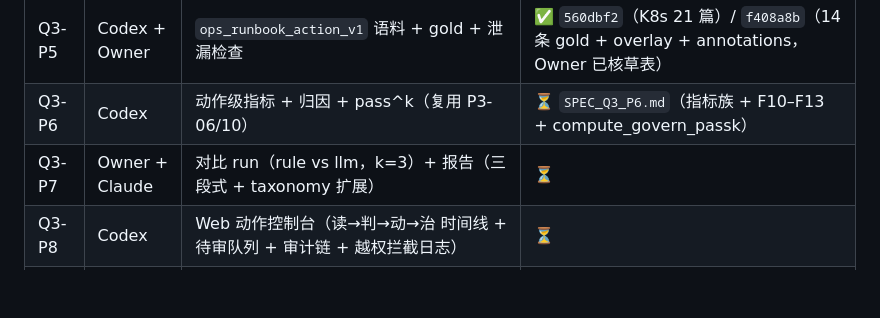
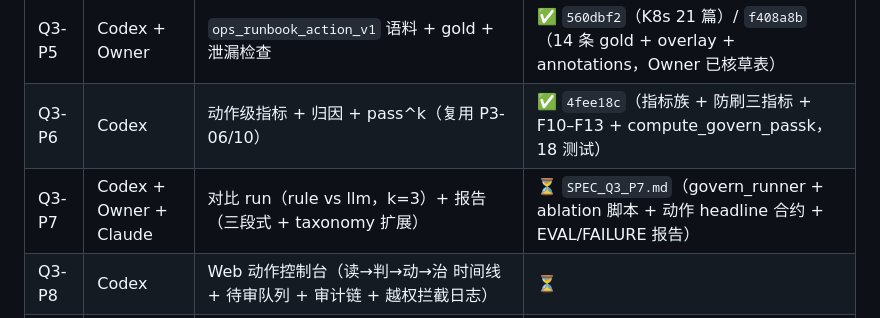
Before and after one commit to I-ivan-x/trust-rag-agent-enterprise-qa, a Markdown page: docs/ROADMAP.md, the part around the change. GitHub-like rendering; blank space fills up the shorter version.

```diff
--- a/docs/ROADMAP.md
+++ b/docs/ROADMAP.md
@@ -330,8 +330,8 @@ framework mapping 一页     —— 自研 orchestrator ↔ LangGraph 概念对
 | Q3-P3 | Codex | validator 动作层约束（白名单/风险层代码表/前置门/越权强制升级/预算/去重）+ 风险分级路由 + 人审 commit 流 | ✅ `b6bf6df` / `9dd53a0`（`SPEC_Q3_P3_P4.md` §1） |
 | Q3-P4 | Codex | 双控制器（rule / llm）治理动作选择（复用 P3-03/05 消融框架） | ✅ `b6bf6df`（同 SPEC §2，25 测试） |
 | Q3-P5 | Codex + Owner | `ops_runbook_action_v1` 语料 + gold + 泄漏检查 | ✅ `560dbf2`（K8s 21 篇）/ `f408a8b`（14 条 gold + overlay + annotations，Owner 已核草表） |
-| Q3-P6 | Codex | 动作级指标 + 归因 + pass^k（复用 P3-06/10） | ⏳ `SPEC_Q3_P6.md`（指标族 + F10–F13 + compute_govern_passk） |
-| Q3-P7 | Owner + Claude | 对比 run（rule vs llm，k=3）+ 报告（三段式 + taxonomy 扩展） | ⏳ |
+| Q3-P6 | Codex | 动作级指标 + 归因 + pass^k（复用 P3-06/10） | ✅ `4fee18c`（指标族 + 防刷三指标 + F10–F13 + compute_govern_passk，18 测试） |
+| Q3-P7 | Codex + Owner + Claude | 对比 run（rule vs llm，k=3）+ 报告（三段式 + taxonomy 扩展） | ⏳ `SPEC_Q3_P7.md`（govern_runner + ablation 脚本 + 动作 headline 合约 + EVAL/FAILURE 报告） |
 | Q3-P8 | Codex | Web 动作控制台（读→判→动→治 时间线 + 待审队列 + 审计链 + 越权拦截日志） | ⏳ |
 | Q3-P9 | Claude + Owner | README / EVALUATION_REPORT / TECHNICAL_DESIGN（ADR-012~014）更新 + tag `v2.0-q3-action-governance` | ⏳ |
 
```
Also changed, not shown: docs/SPEC_Q3_P7.md (added, +178 -0 lines).
